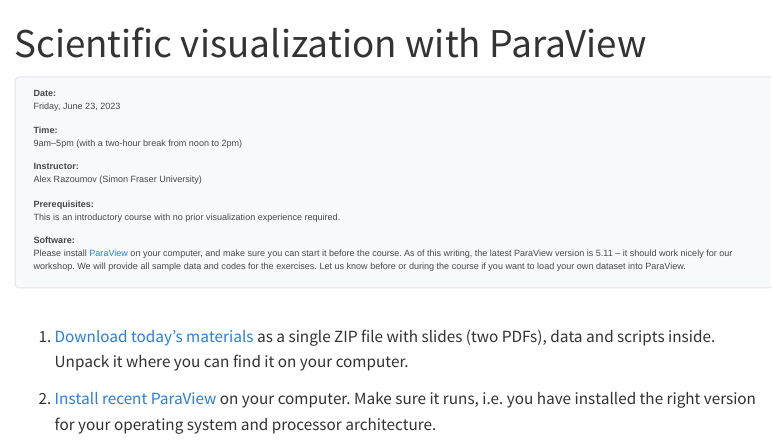
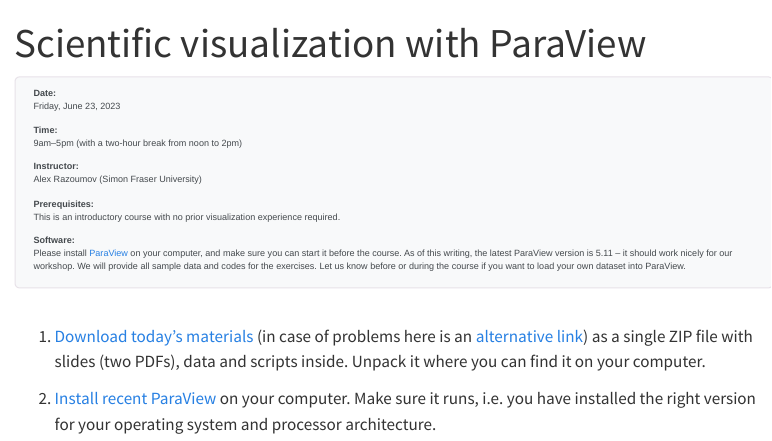
Before and after one commit to WestDRI/2023sfu, a Quarto document (scivis/index.qmd): the page in a window 1100 px wide, from its top. Rendered offline with R 4.5, knitr and Pandoc in place of Quarto, with nearby package versions; menus at the side of the page are left out.

Commit message:
added an alternative link for tomorrow's materials

```diff
--- a/scivis/index.qmd
+++ b/scivis/index.qmd
@@ -26,10 +26,13 @@
 
 <br>
 
-1. [Download today's materials](https://transfer.sh/pMnOTpgEwc/paraview.zip) as a single ZIP file with slides
-(two PDFs), data and scripts inside. Unpack it where you can find it on your computer.
+1. [Download today's materials](https://transfer.sh/pMnOTpgEwc/paraview.zip) (in case of problems here is an
+[alternative link](https://www.dropbox.com/s/gttqb8n6xikzzvn/paraview.zip?dl=0)) as a single ZIP file with
+slides (two PDFs), data and scripts inside. Unpack it where you can find it on your computer.
 
 <!-- NextCloud link https://bit.ly/paraviewzipp -->
 
+
+
 2. [Install recent ParaView](http://www.paraview.org/download) on your computer. Make sure it runs, i.e. you
    have installed the right version for your operating system and processor architecture.
```
Also changed, not shown: 3 other files.
